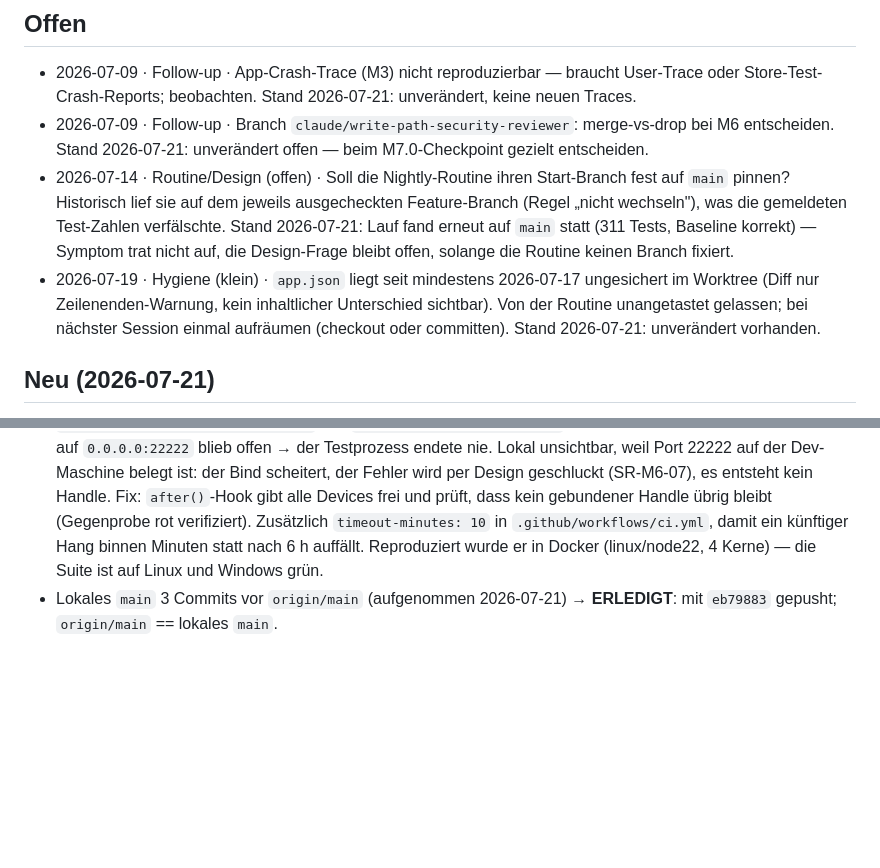
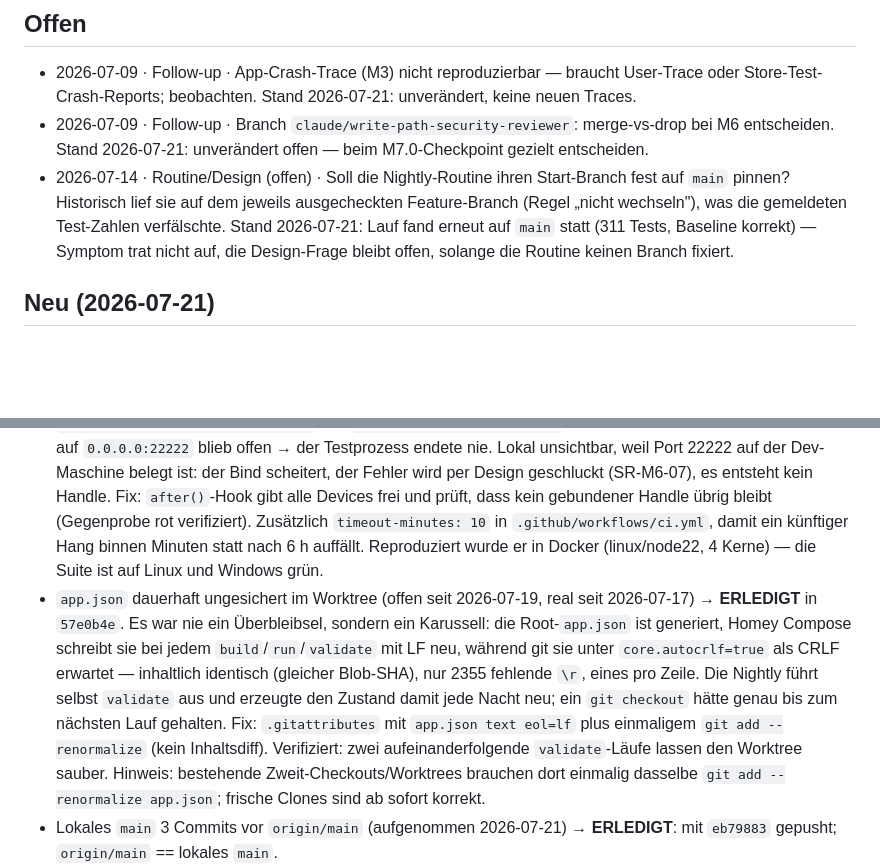
Before and after one commit to tnsturm/violet-homey-app, a Markdown page: docs/dashboard/triage-inbox.md, 2 parts joined by grey strips. Rendered like a GitHub page; blank space fills up the shorter version.

Commit message:
chore(triage): app.json-Eintrag geschlossen (57e0b4e)
Co-Authored-By: Claude Opus 4.8 (1M context) <noreply@anthropic.com>

```diff
--- a/docs/dashboard/triage-inbox.md
+++ b/docs/dashboard/triage-inbox.md
@@ -11,7 +11,6 @@ Nächtliche Befund-Sammlung der `violet-nightly-triage`-Routine (M4.8, Spec §4)
 - 2026-07-09 · Follow-up · App-Crash-Trace (M3) nicht reproduzierbar — braucht User-Trace oder Store-Test-Crash-Reports; beobachten. Stand 2026-07-21: unverändert, keine neuen Traces.
 - 2026-07-09 · Follow-up · Branch `claude/write-path-security-reviewer`: merge-vs-drop bei M6 entscheiden. Stand 2026-07-21: unverändert offen — beim M7.0-Checkpoint gezielt entscheiden.
 - 2026-07-14 · Routine/Design (offen) · Soll die Nightly-Routine ihren Start-Branch fest auf `main` pinnen? Historisch lief sie auf dem jeweils ausgecheckten Feature-Branch (Regel „nicht wechseln"), was die gemeldeten Test-Zahlen verfälschte. Stand 2026-07-21: Lauf fand erneut auf `main` statt (311 Tests, Baseline korrekt) — Symptom trat nicht auf, die Design-Frage bleibt offen, solange die Routine keinen Branch fixiert.
-- 2026-07-19 · Hygiene (klein) · `app.json` liegt seit mindestens 2026-07-17 ungesichert im Worktree (Diff nur Zeilenenden-Warnung, kein inhaltlicher Unterschied sichtbar). Von der Routine unangetastet gelassen; bei nächster Session einmal aufräumen (checkout oder committen). Stand 2026-07-21: unverändert vorhanden.
 
 ## Neu (2026-07-21)
 
@@ -20,6 +19,7 @@ Nächtliche Befund-Sammlung der `violet-nightly-triage`-Routine (M4.8, Spec §4)
 ## Erledigt (2026-07-21)
 
 - CI-Hang seit 2026-07-20 14:34 (sechs Läufe je 6 h `cancelled`, ~36 h Runner-Zeit) → **BEHOBEN** in `d46367e`, verifiziert durch Lauf 29839226188 (`eb798832`, success in 19 s — erster grüner Lauf seit 29720050999). Ursache war **nicht** die vermutete M6.1-Testdatei: seit M6.1 bindet `onInit()` den NOTIFY-Listener (`drivers/pool/device.js:149`), freigegeben nur von `onUninit()`. Die älteren Dateien `test/drivers/pool.device.test.js` und `pool.device.config.test.js` gaben ihre Devices nie frei → Listener auf `0.0.0.0:22222` blieb offen → der Testprozess endete nie. Lokal unsichtbar, weil Port 22222 auf der Dev-Maschine belegt ist: der Bind scheitert, der Fehler wird per Design geschluckt (SR-M6-07), es entsteht kein Handle. Fix: `after()`-Hook gibt alle Devices frei und prüft, dass kein gebundener Handle übrig bleibt (Gegenprobe rot verifiziert). Zusätzlich `timeout-minutes: 10` in `.github/workflows/ci.yml`, damit ein künftiger Hang binnen Minuten statt nach 6 h auffällt. Reproduziert wurde er in Docker (linux/node22, 4 Kerne) — die Suite ist auf Linux und Windows grün.
+- `app.json` dauerhaft ungesichert im Worktree (offen seit 2026-07-19, real seit 2026-07-17) → **ERLEDIGT** in `57e0b4e`. Es war nie ein Überbleibsel, sondern ein Karussell: die Root-`app.json` ist generiert, Homey Compose schreibt sie bei jedem `build`/`run`/`validate` mit LF neu, während git sie unter `core.autocrlf=true` als CRLF erwartet — inhaltlich identisch (gleicher Blob-SHA), nur 2355 fehlende `\r`, eines pro Zeile. Die Nightly führt selbst `validate` aus und erzeugte den Zustand damit jede Nacht neu; ein `git checkout` hätte genau bis zum nächsten Lauf gehalten. Fix: `.gitattributes` mit `app.json text eol=lf` plus einmaligem `git add --renormalize` (kein Inhaltsdiff). Verifiziert: zwei aufeinanderfolgende `validate`-Läufe lassen den Worktree sauber. Hinweis: bestehende Zweit-Checkouts/Worktrees brauchen dort einmalig dasselbe `git add --renormalize app.json`; frische Clones sind ab sofort korrekt.
 - Lokales `main` 3 Commits vor `origin/main` (aufgenommen 2026-07-21) → **ERLEDIGT**: mit `eb79883` gepusht; `origin/main` == lokales `main`.
 - Detached-HEAD-Verdacht der Nightly (offen seit 2026-07-19) → **GESCHLOSSEN (nicht reproduzierbar)**: zweite Nightly in Folge blieb über den gesamten Lauf auf `main` (`git branch --show-current` = main vor und nach dem Inbox-Commit). Beobachtungsauflage aus dem 2026-07-20-Eintrag damit erfüllt.
 
```
